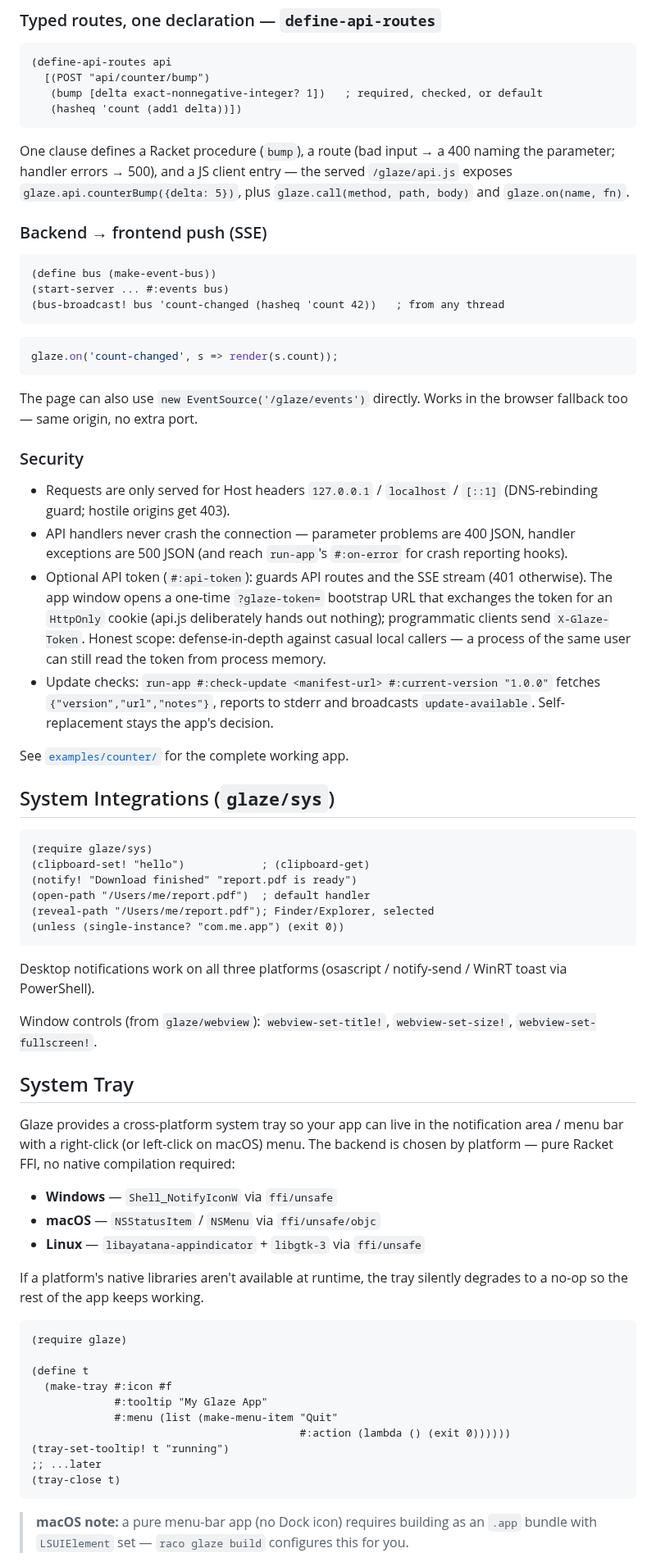
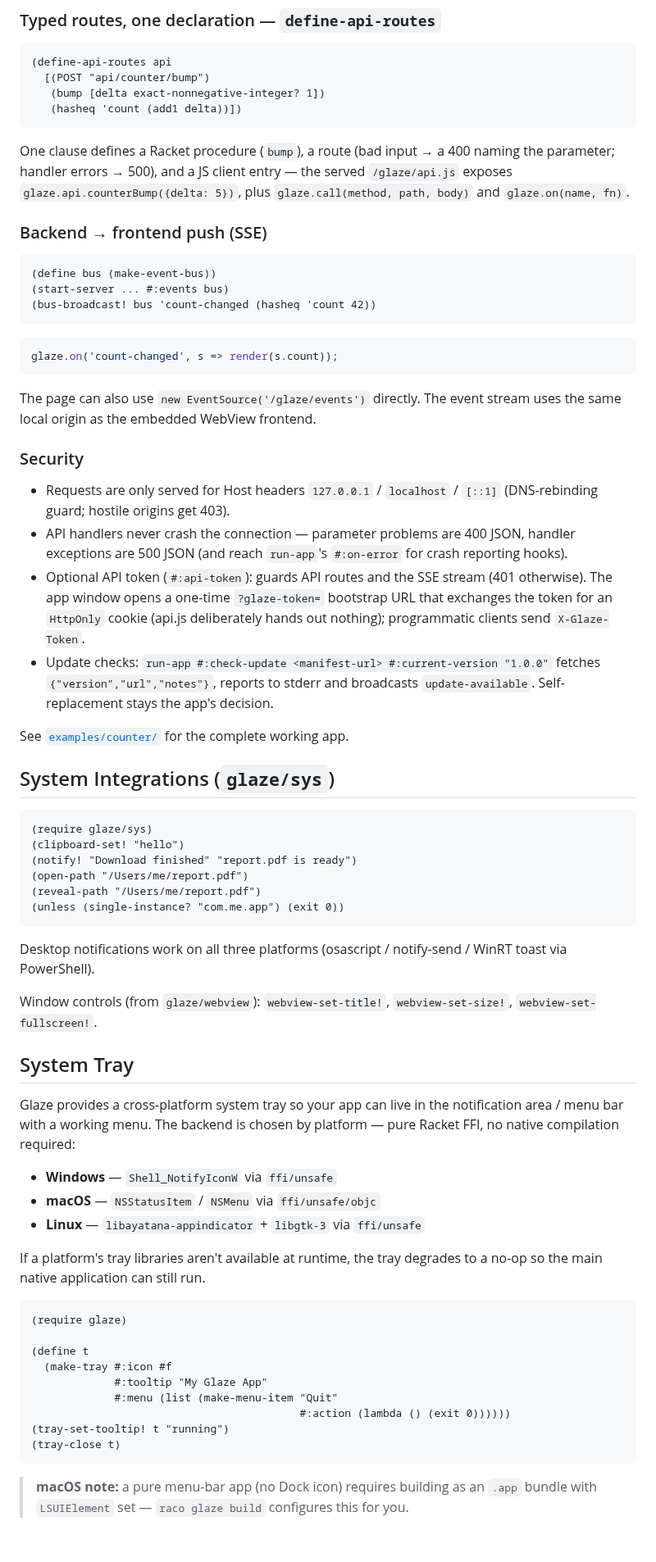
Before and after one commit to turinglambdaai/glaze, a Markdown page: README.md, the part around one of its changes. Shown at 82% size. Drawn GitHub-style; blank space fills up the shorter version.

Commit message:
Document native-only GUI startup

````diff
--- a/README.md
+++ b/README.md
@@ -282,46 +291,32 @@ const s = await fetch('/api/counter/bump',
 ```racket
 (define-api-routes api
   [(POST "api/counter/bump")
-   (bump [delta exact-nonnegative-integer? 1])   ; required, checked, or default
+   (bump [delta exact-nonnegative-integer? 1])
    (hasheq 'count (add1 delta))])
 ```
 
-One clause defines a Racket procedure (`bump`), a route (bad input → a 400
-naming the parameter; handler errors → 500), and a JS client entry — the
-served `/glaze/api.js` exposes `glaze.api.counterBump({delta: 5})`, plus
-`glaze.call(method, path, body)` and `glaze.on(name, fn)`.
+One clause defines a Racket procedure (`bump`), a route (bad input → a 400 naming the parameter; handler errors → 500), and a JS client entry — the served `/glaze/api.js` exposes `glaze.api.counterBump({delta: 5})`, plus `glaze.call(method, path, body)` and `glaze.on(name, fn)`.
 
 ### Backend → frontend push (SSE)
 
 ```racket
 (define bus (make-event-bus))
 (start-server ... #:events bus)
-(bus-broadcast! bus 'count-changed (hasheq 'count 42))   ; from any thread
+(bus-broadcast! bus 'count-changed (hasheq 'count 42))
 ```
 
 ```js
 glaze.on('count-changed', s => render(s.count));
 ```
 
-The page can also use `new EventSource('/glaze/events')` directly. Works in
-the browser fallback too — same origin, no extra port.
+The page can also use `new EventSource('/glaze/events')` directly. The event stream uses the same local origin as the embedded WebView frontend.
 
 ### Security
 
-- Requests are only served for Host headers `127.0.0.1` / `localhost` /
-  `[::1]` (DNS-rebinding guard; hostile origins get 403).
-- API handlers never crash the connection — parameter problems are 400
-  JSON, handler exceptions are 500 JSON (and reach `run-app`'s
-  `#:on-error` for crash reporting hooks).
-- Optional API token (`#:api-token`): guards API routes and the SSE stream
-  (401 otherwise). The app window opens a one-time `?glaze-token=` bootstrap
-  URL that exchanges the token for an `HttpOnly` cookie (api.js deliberately
-  hands out nothing); programmatic clients send `X-Glaze-Token`.
-  Honest scope: defense-in-depth against casual local callers — a process
-  of the same user can still read the token from process memory.
-- Update checks: `run-app #:check-update <manifest-url> #:current-version "1.0.0"`
-  fetches `{"version","url","notes"}`, reports to stderr and broadcasts
-  `update-available`. Self-replacement stays the app's decision.
+- Requests are only served for Host headers `127.0.0.1` / `localhost` / `[::1]` (DNS-rebinding guard; hostile origins get 403).
+- API handlers never crash the connection — parameter problems are 400 JSON, handler exceptions are 500 JSON (and reach `run-app`'s `#:on-error` for crash reporting hooks).
+- Optional API token (`#:api-token`): guards API routes and the SSE stream (401 otherwise). The app window opens a one-time `?glaze-token=` bootstrap URL that exchanges the token for an `HttpOnly` cookie (api.js deliberately hands out nothing); programmatic clients send `X-Glaze-Token`.
+- Update checks: `run-app #:check-update <manifest-url> #:current-version "1.0.0"` fetches `{"version","url","notes"}`, reports to stderr and broadcasts `update-available`. Self-replacement stays the app's decision.
 
 See [`examples/counter/`](examples/counter/) for the complete working app.
 
@@ -329,28 +324,26 @@ See [`examples/counter/`](examples/counter/) for the complete working app.
 
 ```racket
 (require glaze/sys)
-(clipboard-set! "hello")            ; (clipboard-get)
+(clipboard-set! "hello")
 (notify! "Download finished" "report.pdf is ready")
-(open-path "/Users/me/report.pdf")  ; default handler
-(reveal-path "/Users/me/report.pdf"); Finder/Explorer, selected
+(open-path "/Users/me/report.pdf")
+(reveal-path "/Users/me/report.pdf")
 (unless (single-instance? "com.me.app") (exit 0))
 ```
 
-Desktop notifications work on all three platforms (osascript /
-notify-send / WinRT toast via PowerShell).
+Desktop notifications work on all three platforms (osascript / notify-send / WinRT toast via PowerShell).
 
-Window controls (from `glaze/webview`): `webview-set-title!`,
-`webview-set-size!`, `webview-set-fullscreen!`.
+Window controls (from `glaze/webview`): `webview-set-title!`, `webview-set-size!`, `webview-set-fullscreen!`.
 
 ## System Tray
 
-Glaze provides a cross-platform system tray so your app can live in the notification area / menu bar with a right-click (or left-click on macOS) menu. The backend is chosen by platform — pure Racket FFI, no native compilation required:
+Glaze provides a cross-platform system tray so your app can live in the notification area / menu bar with a working menu. The backend is chosen by platform — pure Racket FFI, no native compilation required:
 
 - **Windows** — `Shell_NotifyIconW` via `ffi/unsafe`
 - **macOS** — `NSStatusItem` / `NSMenu` via `ffi/unsafe/objc`
 - **Linux** — `libayatana-appindicator` + `libgtk-3` via `ffi/unsafe`
 
-If a platform's native libraries aren't available at runtime, the tray silently degrades to a no-op so the rest of the app keeps working.
+If a platform's tray libraries aren't available at runtime, the tray degrades to a no-op so the main native application can still run.
 
 ```racket
 (require glaze)
@@ -361,7 +354,6 @@ If a platform's native libraries aren't available at runtime, the tray silently
              #:menu (list (make-menu-item "Quit"
                                           #:action (lambda () (exit 0))))))
 (tray-set-tooltip! t "running")
-;; ...later
 (tray-close t)
 ```
 
````
Also changed, not shown: other parts of README.md (+55 -59 lines).
